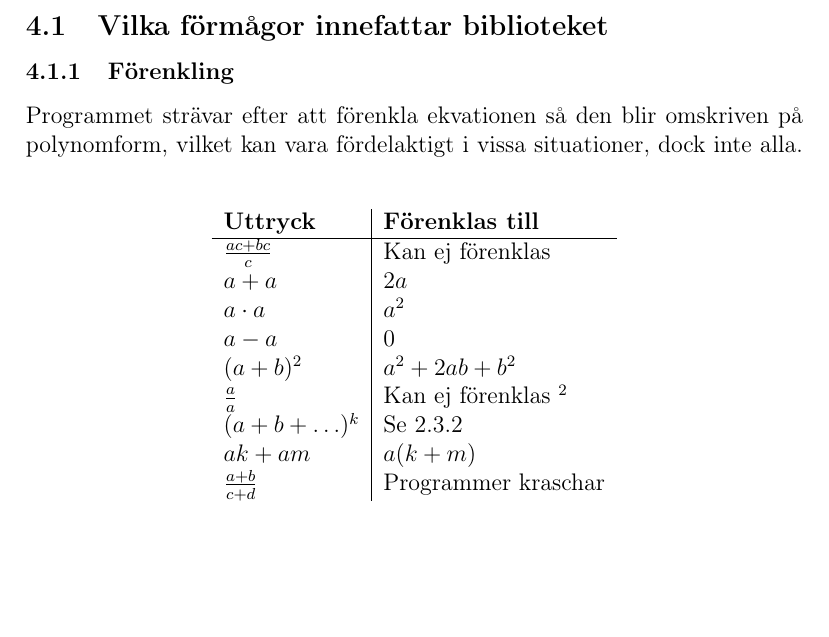
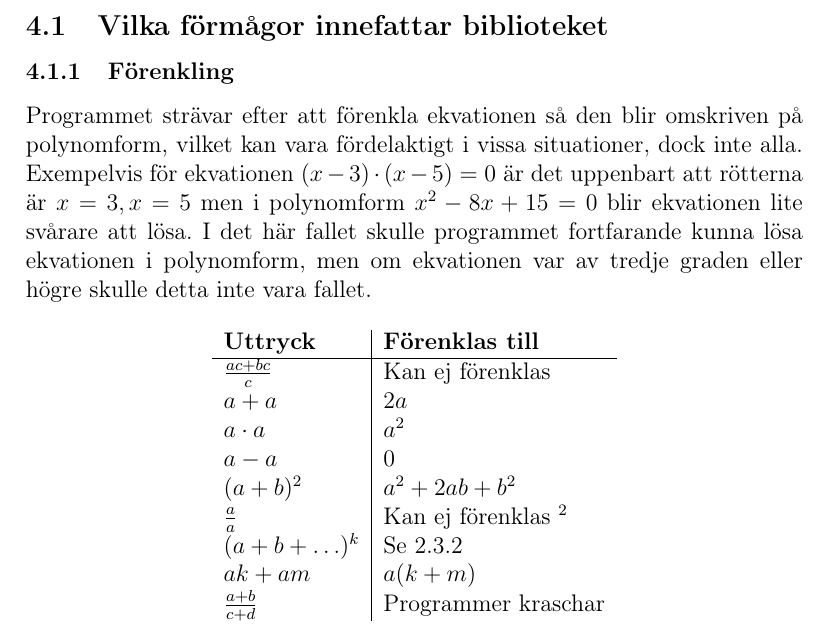
Before and after one commit to ALI-Team/ga-rapport, a LaTeX paper (rapport.tex): part of page 17 of 23, cut so that both start at the same text, the shorter picture padded with empty space. Compiled offline with pdfLaTeX.

Commit message:
Added example to 4.1.1

```diff
--- a/rapport.tex
+++ b/rapport.tex
@@ -264,7 +264,7 @@ Förenkling av uttryck på formen \((x_{1}+x_{2}+...+x_{k})^{m}\) görs med mult
 \section{Resultat}
 \subsection{Vilka förmågor innefattar biblioteket}
 \subsubsection{Förenkling}
-Programmet strävar efter att förenkla ekvationen så den blir omskriven på polynomform, vilket kan vara fördelaktigt i vissa situationer, dock inte alla.
+Programmet strävar efter att förenkla ekvationen så den blir omskriven på polynomform, vilket kan vara fördelaktigt i vissa situationer, dock inte alla. Exempelvis för ekvationen \((x-3) \cdot (x-5)=0\) är det uppenbart att rötterna är \(x=3, x=5\) men i polynomform \(x^{2}-8x+15=0\) blir ekvationen lite svårare att lösa. I det här fallet skulle programmet fortfarande kunna lösa ekvationen i polynomform, men om ekvationen var av tredje graden eller högre skulle detta inte vara fallet.
 \begin{savenotes}
 \begin{figure}[h!]
   \centering
```
Also changed, not shown: rapport.pdf.
